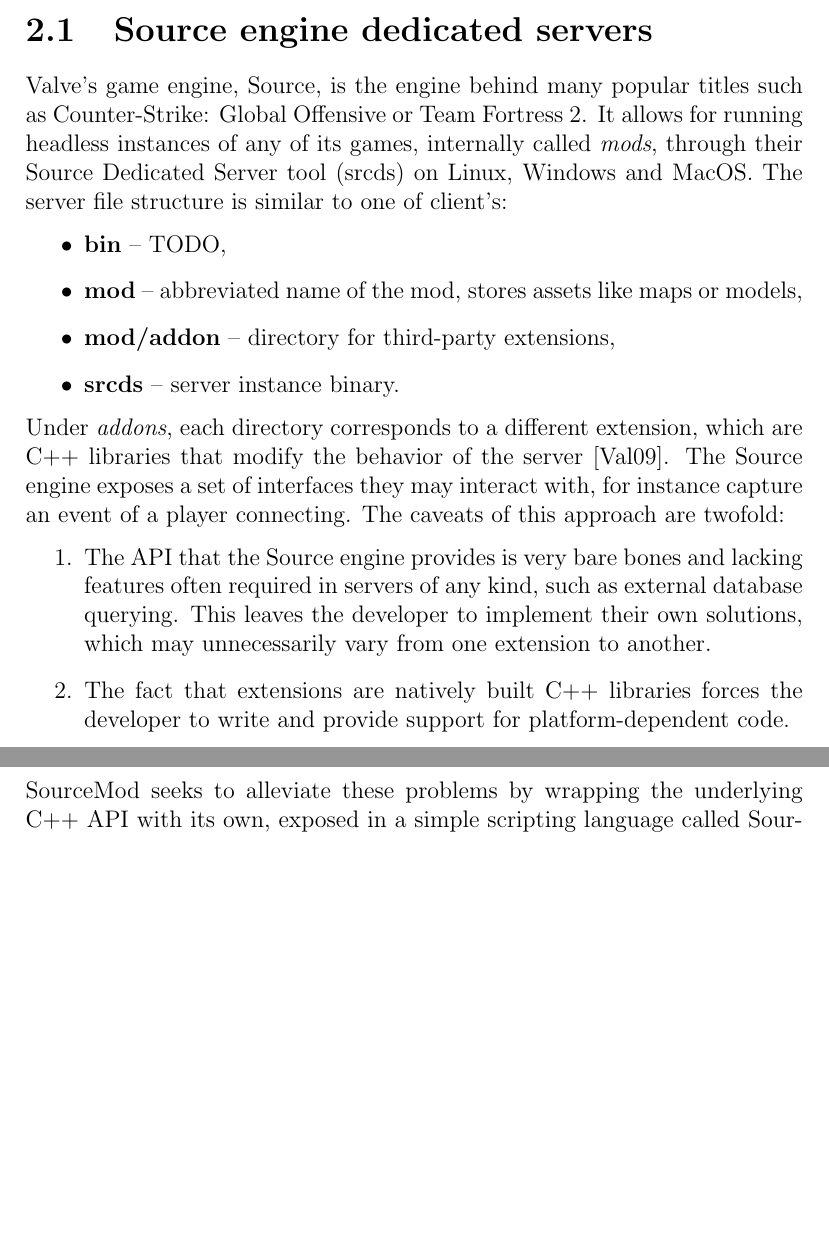
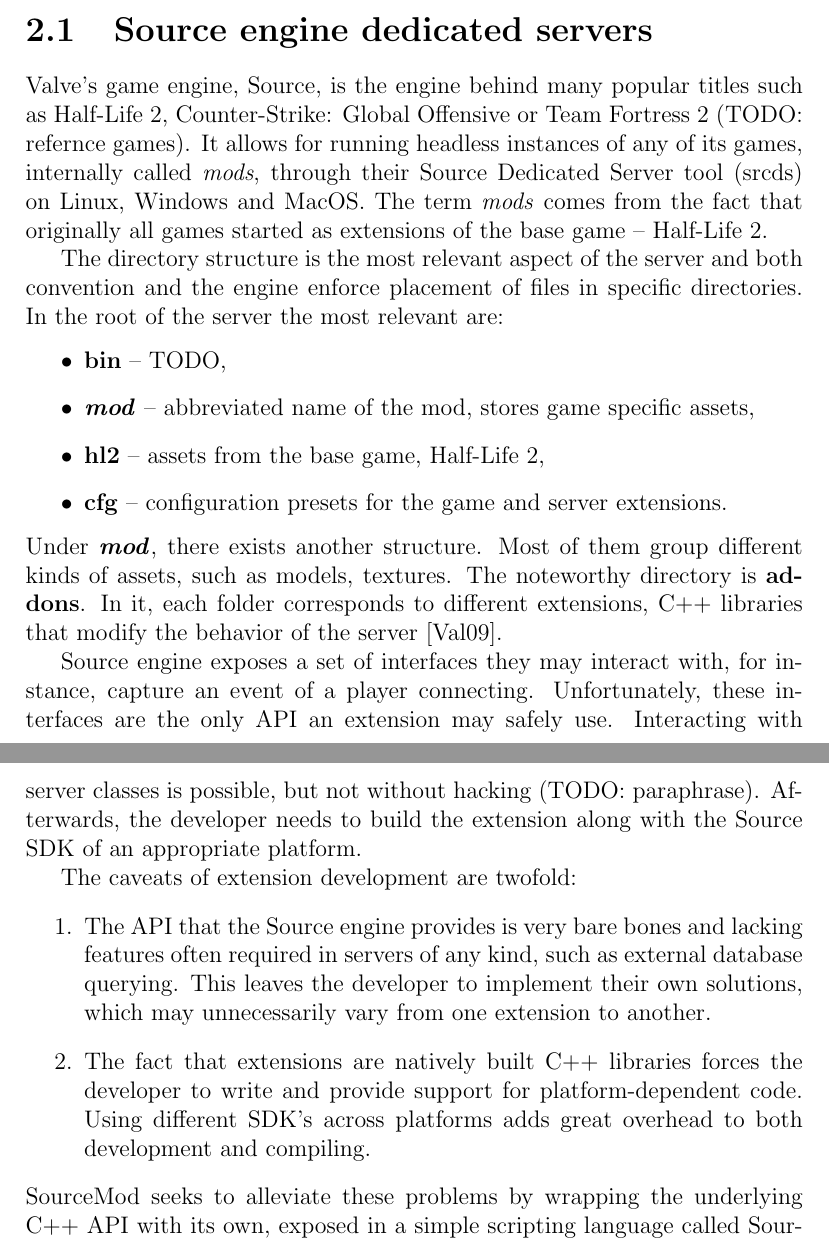
Before and after one commit to Phil25/BachelorThesis, a LaTeX thesis (main.tex, which reads chapters/chapter2.tex): two parts of pages 2 and 3 of 6, joined at a grey line, cut so that both start at the same text, the shorter picture padded with empty space. Compiled offline with pdfLaTeX.

Commit message:
Source plugin development specifics in chapter 2

```diff
--- a/chapters/chapter2.tex
+++ b/chapters/chapter2.tex
@@ -1,24 +1,36 @@
 \chapter{(TODO: name)}
 \section{Source engine dedicated servers}
 
-Valve's game engine, Source, is the engine behind many popular titles such as Counter-Strike: Global Offensive or Team Fortress 2.
+Valve's game engine, Source, is the engine behind many popular titles such as Half-Life 2, Counter-Strike: Global Offensive or Team Fortress 2 (TODO: refernce games).
 It allows for running headless instances of any of its games, internally called \textit{mods}, through their Source Dedicated Server tool (srcds) on Linux, Windows and MacOS.
-The server file structure is similar to one of client's:
+The term \textit{mods} comes from the fact that originally all games started as extensions of the base game -- Half-Life 2.
+
+The directory structure is the most relevant aspect of the server and both convention and the engine enforce placement of files in specific directories.
+In the root of the server the most relevant are:
 \begin{itemize}
     \item \textbf{bin} -- TODO,
-    \item \textbf{mod} -- abbreviated name of the mod, stores assets like maps or models,
-    \item \textbf{mod/addon} -- directory for third-party extensions,
-    \item \textbf{srcds} -- server instance binary.
+    \item \textbf{\textit{mod}} -- abbreviated name of the mod, stores game specific assets,
+    \item \textbf{hl2} -- assets from the base game, Half-Life 2,
+    \item \textbf{cfg} -- configuration presets for the game and server extensions.
 \end{itemize}
-Under \textit{addons}, each directory corresponds to a different extension, which are C++ libraries that modify the behavior of the server \cite{server-plugins}.
-The Source engine exposes a set of interfaces they may interact with, for instance capture an event of a player connecting.
-The caveats of this approach are twofold:
+Under \textbf{\textit{mod}}, there exists another structure.
+Most of them group different kinds of assets, such as models, textures.
+The noteworthy directory is \textbf{addons}.
+In it, each folder corresponds to different extensions, C++ libraries that modify the behavior of the server \cite{server-plugins}.
+
+Source engine exposes a set of interfaces they may interact with, for instance, capture an event of a player connecting.
+Unfortunately, these interfaces are the only API an extension may safely use.
+Interacting with server classes is possible, but not without hacking (TODO: paraphrase).
+Afterwards, the developer needs to build the extension along with the Source SDK of an appropriate platform.
+
+The caveats of extension development are twofold:
 \begin{enumerate}
 \item
 The API that the Source engine provides is very bare bones and lacking features often required in servers of any kind, such as external database querying.
 This leaves the developer to implement their own solutions, which may unnecessarily vary from one extension to another.
 \item
 The fact that extensions are natively built C++ libraries forces the developer to write and provide support for platform-dependent code.
+Using different SDK's across platforms adds great overhead to both development and compiling.
 \end{enumerate}
 SourceMod seeks to alleviate these problems by wrapping the underlying C++ API with its own, exposed in a simple scripting language called SourcePawn.
 Developing a SourceMod plugin allows programmers to extend the functionality of Source servers in OS-agnostic way.
```
Also changed, not shown: chapters/chapter2.tex (10 more changed lines).
